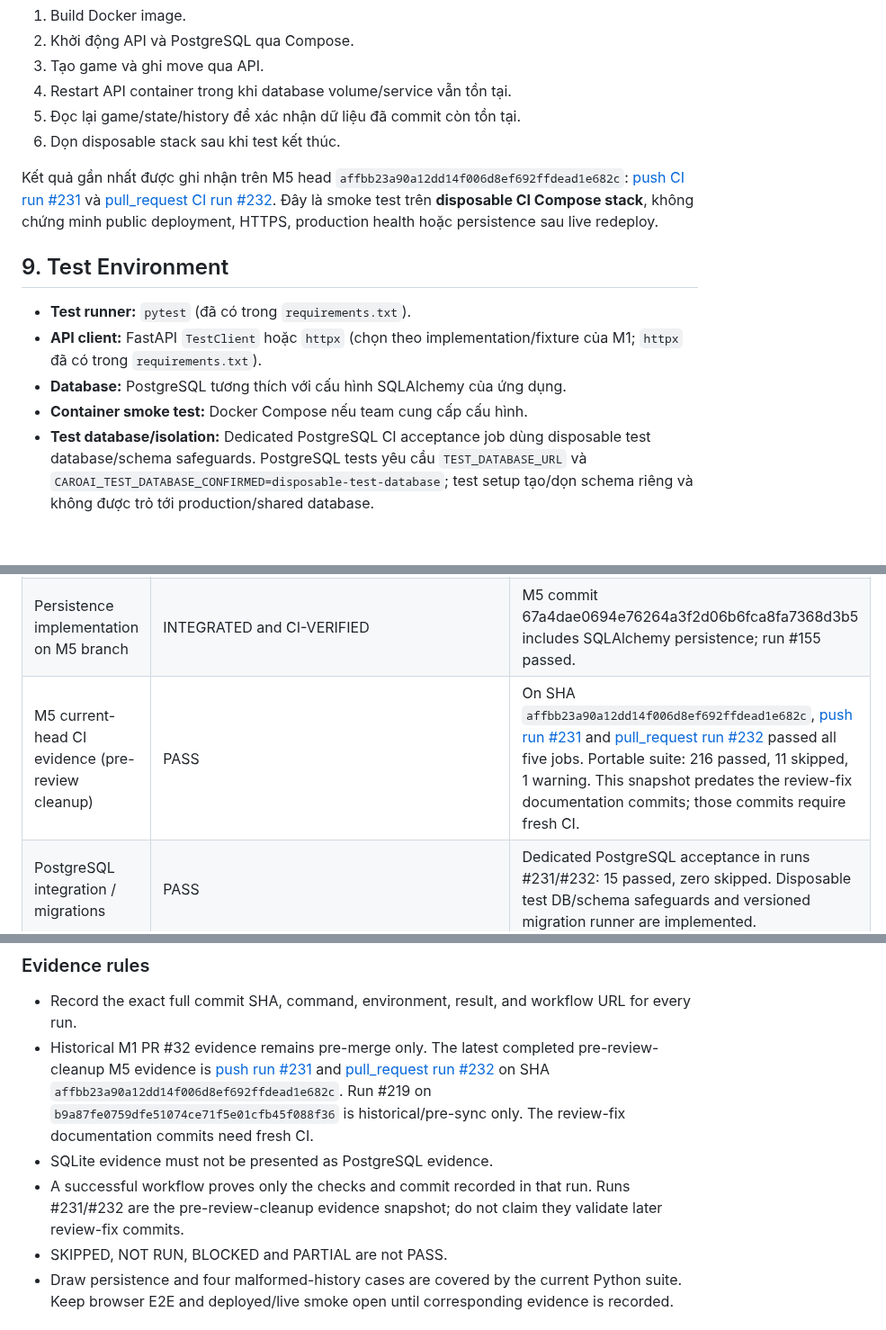
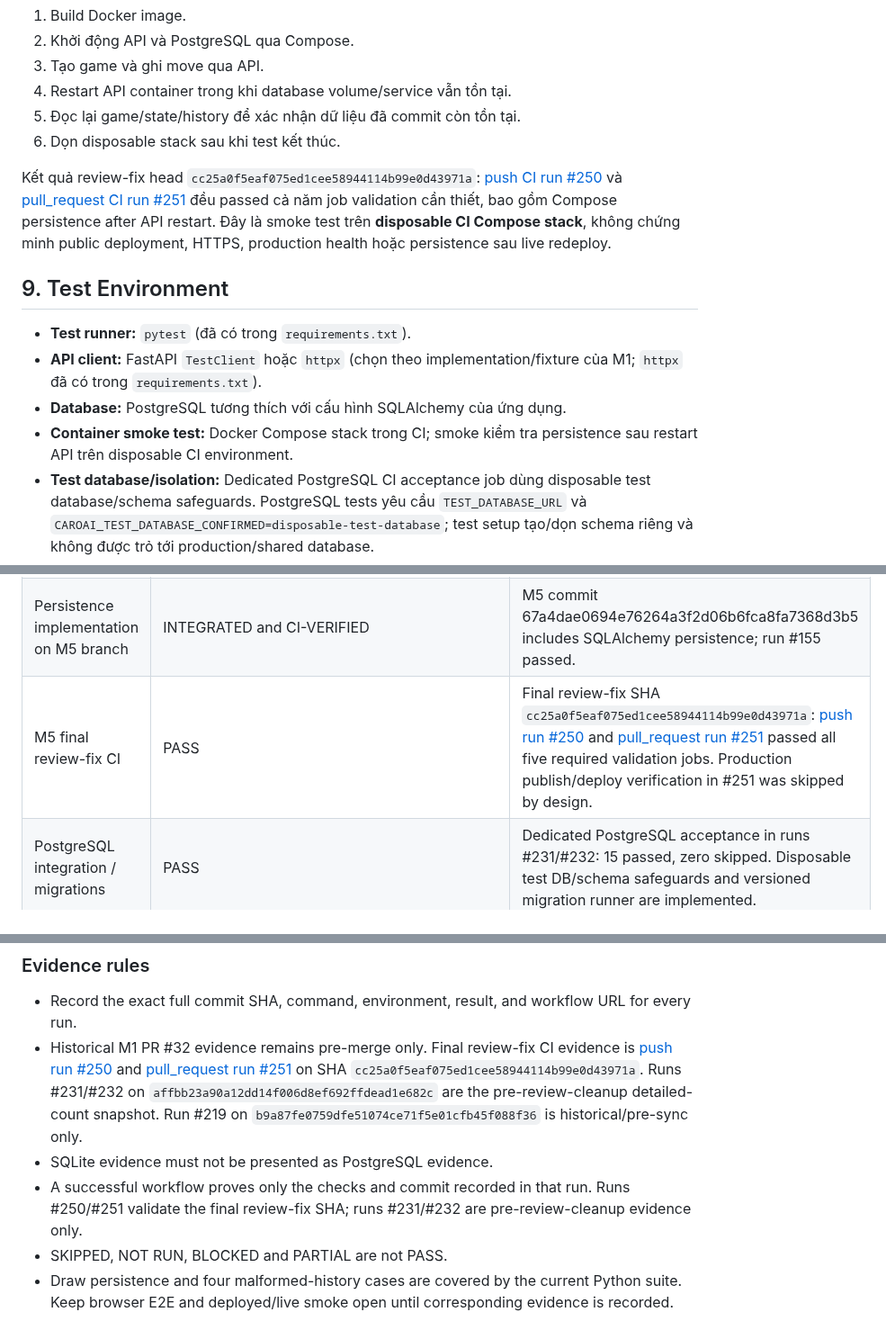
Before and after one commit to emt0147t/caroAI, a Markdown page: docs/test-plan.md, 3 parts joined by grey strips. Shown at 90% size. Rendered like a GitHub page; blank space fills up the shorter version.

Commit message:
docs(qa): refresh test plan final CI evidence

```diff
--- a/docs/test-plan.md
+++ b/docs/test-plan.md
@@ -135,14 +135,14 @@ Repository có `docker-compose.yml`. CI kiểm tra Compose stack và xác nhận
 5. Đọc lại game/state/history để xác nhận dữ liệu đã commit còn tồn tại.
 6. Dọn disposable stack sau khi test kết thúc.
 
-Kết quả gần nhất được ghi nhận trên M5 head `affbb23a90a12dd14f006d8ef692ffdead1e682c`: [push CI run #231](https://github.com/emt0147t/caroAI/actions/runs/39921750450) và [pull_request CI run #232](https://github.com/emt0147t/caroAI/actions/runs/39922033030). Đây là smoke test trên **disposable CI Compose stack**, không chứng minh public deployment, HTTPS, production health hoặc persistence sau live redeploy.
+Kết quả review-fix head `cc25a0f5eaf075ed1cee58944114b99e0d43971a`: [push CI run #250](https://github.com/emt0147t/caroAI/actions/runs/39923635191) và [pull_request CI run #251](https://github.com/emt0147t/caroAI/actions/runs/39923640767) đều passed cả năm job validation cần thiết, bao gồm Compose persistence after API restart. Đây là smoke test trên **disposable CI Compose stack**, không chứng minh public deployment, HTTPS, production health hoặc persistence sau live redeploy.
 
 ## 9. Test Environment
 
 - **Test runner:** `pytest` (đã có trong `requirements.txt`).
 - **API client:** FastAPI `TestClient` hoặc `httpx` (chọn theo implementation/fixture của M1; `httpx` đã có trong `requirements.txt`).
 - **Database:** PostgreSQL tương thích với cấu hình SQLAlchemy của ứng dụng.
-- **Container smoke test:** Docker Compose nếu team cung cấp cấu hình.
+- **Container smoke test:** Docker Compose stack trong CI; smoke kiểm tra persistence sau restart API trên disposable CI environment.
 - **Test database/isolation:** Dedicated PostgreSQL CI acceptance job dùng disposable test database/schema safeguards. PostgreSQL tests yêu cầu `TEST_DATABASE_URL` và `CAROAI_TEST_DATABASE_CONFIRMED=disposable-test-database`; test setup tạo/dọn schema riêng và không được trỏ tới production/shared database.
 - **Schema setup/migrations:** Repository có versioned migration runner. CI PostgreSQL acceptance bao gồm khởi tạo schema trên database rỗng, backfill public IDs hiện có và kiểm tra chạy migration idempotent.
 - **Current evidence:** [push CI run #231](https://github.com/emt0147t/caroAI/actions/runs/39921750450) và [pull_request CI run #232](https://github.com/emt0147t/caroAI/actions/runs/39922033030) đều xanh trên SHA `affbb23a90a12dd14f006d8ef692ffdead1e682c`; portable suite 216 passed, 11 skipped, 1 warning; dedicated PostgreSQL acceptance 15 passed, zero skipped.
@@ -197,7 +197,7 @@ This section records observed status separately from planned tests. The detailed
 |---|---|---|
 | M5 baseline suite | Historical baseline passed on M5 branch at SHA 2dd55cda274d7112e6d3244a4b457768178e98f8 | 178 passed, 11 skipped, 1 warning on local Windows; exact Python version not recorded. This is not a test result for later commits. |
 | Persistence implementation on M5 branch | INTEGRATED and CI-VERIFIED | M5 commit 67a4dae0694e76264a3f2d06b6fca8fa7368d3b5 includes SQLAlchemy persistence; run #155 passed. |
-| M5 current-head CI evidence (pre-review cleanup) | PASS | On SHA `affbb23a90a12dd14f006d8ef692ffdead1e682c`, [push run #231](https://github.com/emt0147t/caroAI/actions/runs/39921750450) and [pull_request run #232](https://github.com/emt0147t/caroAI/actions/runs/39922033030) passed all five jobs. Portable suite: 216 passed, 11 skipped, 1 warning. This snapshot predates the review-fix documentation commits; those commits require fresh CI. |
+| M5 final review-fix CI | PASS | Final review-fix SHA `cc25a0f5eaf075ed1cee58944114b99e0d43971a`: [push run #250](https://github.com/emt0147t/caroAI/actions/runs/39923635191) and [pull_request run #251](https://github.com/emt0147t/caroAI/actions/runs/39923640767) passed all five required validation jobs. Production publish/deploy verification in #251 was skipped by design. |
 | PostgreSQL integration / migrations | PASS | Dedicated PostgreSQL acceptance in runs #231/#232: 15 passed, zero skipped. Disposable test DB/schema safeguards and versioned migration runner are implemented. |
 | Compose persistence after API restart | PASS on M5 CI disposable stack | Runs #231/#232 passed the Compose API/database persistence-after-restart job. This is not public deployment evidence. |
 | Draw persistence and corrupted-history rejection tests | PASS in Python suite | The portable suite in runs #231/#232 passed 216 tests with 11 skipped and 1 warning; dedicated draw persistence and four corrupted-history cases are present in `tests/test_repository_persistence.py`. |
@@ -207,9 +207,9 @@ This section records observed status separately from planned tests. The detailed
 ### Evidence rules
 
 - Record the exact full commit SHA, command, environment, result, and workflow URL for every run.
-- Historical M1 PR #32 evidence remains pre-merge only. The latest completed pre-review-cleanup M5 evidence is [push run #231](https://github.com/emt0147t/caroAI/actions/runs/39921750450) and [pull_request run #232](https://github.com/emt0147t/caroAI/actions/runs/39922033030) on SHA `affbb23a90a12dd14f006d8ef692ffdead1e682c`. Run #219 on `b9a87fe0759dfe51074ce71f5e01cfb45f088f36` is historical/pre-sync only. The review-fix documentation commits need fresh CI.
+- Historical M1 PR #32 evidence remains pre-merge only. Final review-fix CI evidence is [push run #250](https://github.com/emt0147t/caroAI/actions/runs/39923635191) and [pull_request run #251](https://github.com/emt0147t/caroAI/actions/runs/39923640767) on SHA `cc25a0f5eaf075ed1cee58944114b99e0d43971a`. Runs #231/#232 on `affbb23a90a12dd14f006d8ef692ffdead1e682c` are the pre-review-cleanup detailed-count snapshot. Run #219 on `b9a87fe0759dfe51074ce71f5e01cfb45f088f36` is historical/pre-sync only.
 - SQLite evidence must not be presented as PostgreSQL evidence.
-- A successful workflow proves only the checks and commit recorded in that run. Runs #231/#232 are the pre-review-cleanup evidence snapshot; do not claim they validate later review-fix commits.
+- A successful workflow proves only the checks and commit recorded in that run. Runs #250/#251 validate the final review-fix SHA; runs #231/#232 are pre-review-cleanup evidence only.
 - SKIPPED, NOT RUN, BLOCKED and PARTIAL are not PASS.
 - Draw persistence and four malformed-history cases are covered by the current Python suite. Keep browser E2E and deployed/live smoke open until corresponding evidence is recorded.
 
```
Also changed, not shown: other parts of docs/test-plan.md (+1 -1 lines).
